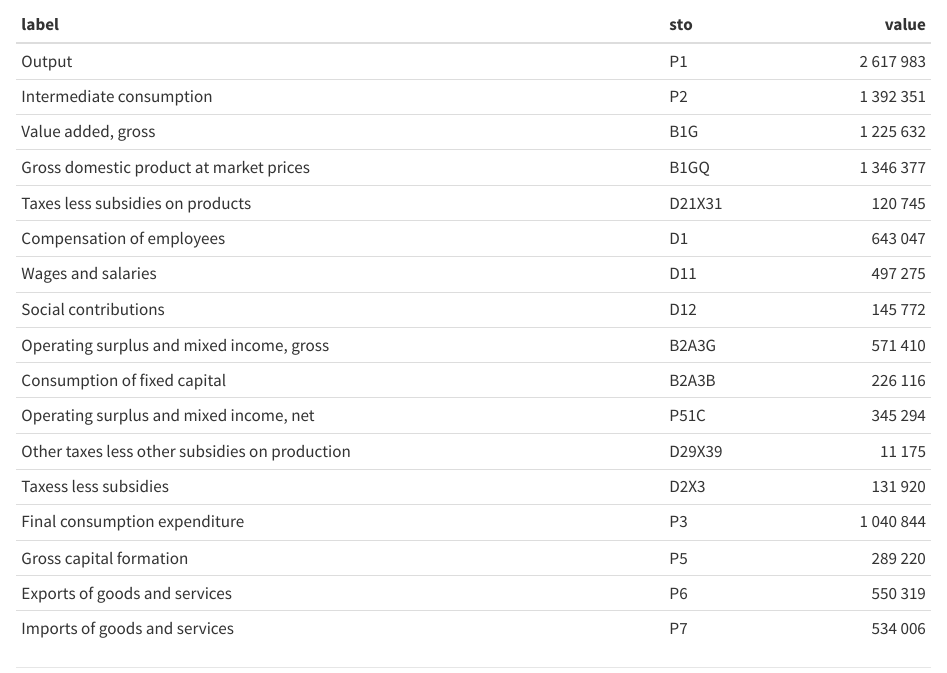
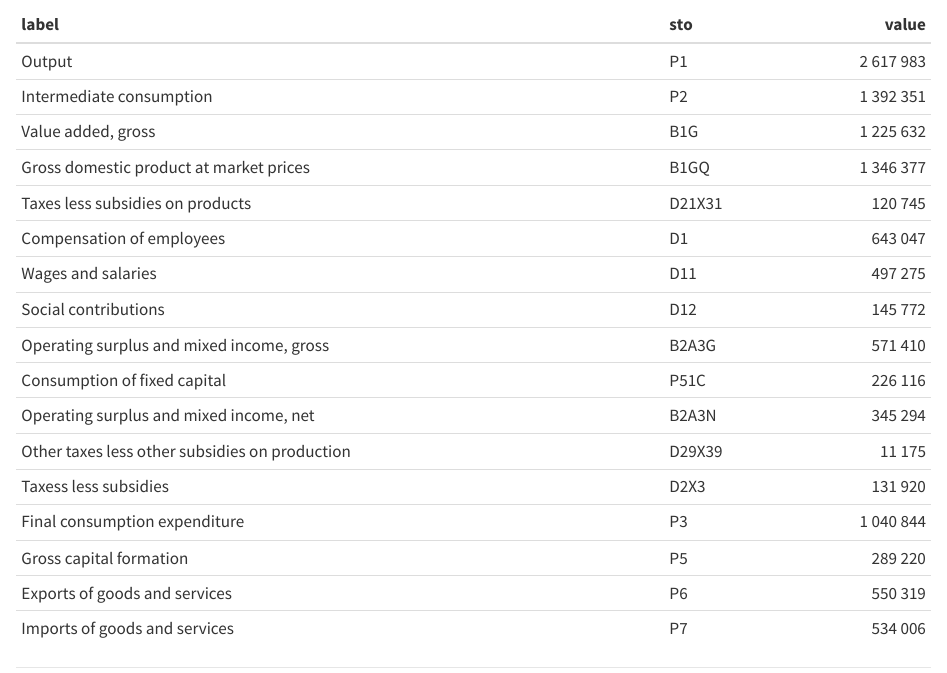
Before and after one commit to Luisbia/NAcourse, a Quarto document (book/intro.qmd): the page in a window 1100 px wide, from 1460 px down. Rendered offline with R 4.5, knitr and Pandoc in place of Quarto, with nearby package versions.

Commit message:
changes unstaged

```diff
--- a/book/_quarto.yml
+++ b/book/_quarto.yml
@@ -6,6 +6,7 @@ book:
   author: "Luis Biedma"
   date: "10/12/2023"
   chapters:
+    - index.qmd
     - intro.qmd
 
 
--- a/book/intro.qmd
+++ b/book/intro.qmd
@@ -62,8 +62,8 @@ table_1<- tibble::tribble(
                               "Wages and salaries",    "D11",      497275,
                             "Social contributions",    "D12",      145772,
        "Operating surplus and mixed income, gross",  "B2A3G",      571410,
-                    "Consumption of fixed capital",  "B2A3B",      226116,
-         "Operating surplus and mixed income, net",   "P51C",      345294,
+                    "Consumption of fixed capital",  "P51C",      226116,
+         "Operating surplus and mixed income, net", "B2A3N",      345294,
   "Other taxes less other subsidies on production", "D29X39",       11175,
                            "Taxess less subsidies",   "D2X3",      131920,
                    "Final consumption expenditure",     "P3",     1040844,
```
Also changed, not shown: figs/fig5.png (added), figs/fig6.png (added), training.xlsx, 1 other file.
